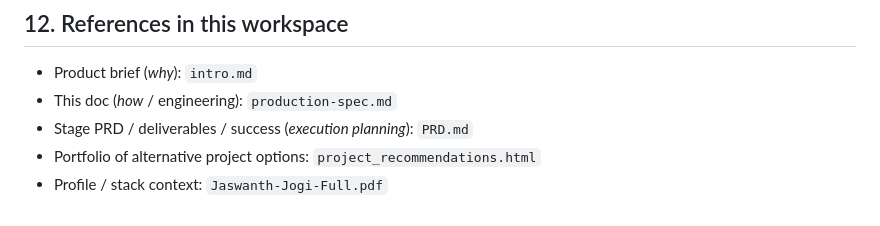
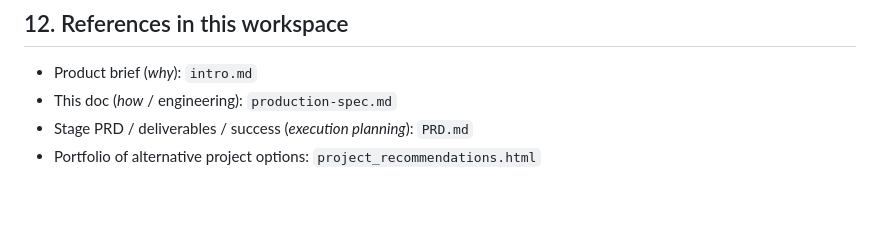
Before and after one commit to Jassu78/CodeOracle, a Markdown page: docs/production-spec.md, the part around the change. Rendered like a GitHub page.

Commit message:
docs: remove personal workspace references from production-spec.

```diff
--- a/docs/production-spec.md
+++ b/docs/production-spec.md
@@ -374,4 +374,3 @@ Both projects share a retrieval spine: chunk → embed → hybrid retrieve → c
 - This doc (*how* / engineering): `production-spec.md`
 - Stage PRD / deliverables / success (*execution planning*): `PRD.md`
 - Portfolio of alternative project options: `project_recommendations.html`
-- Profile / stack context: `Jaswanth-Jogi-Full.pdf`
```
